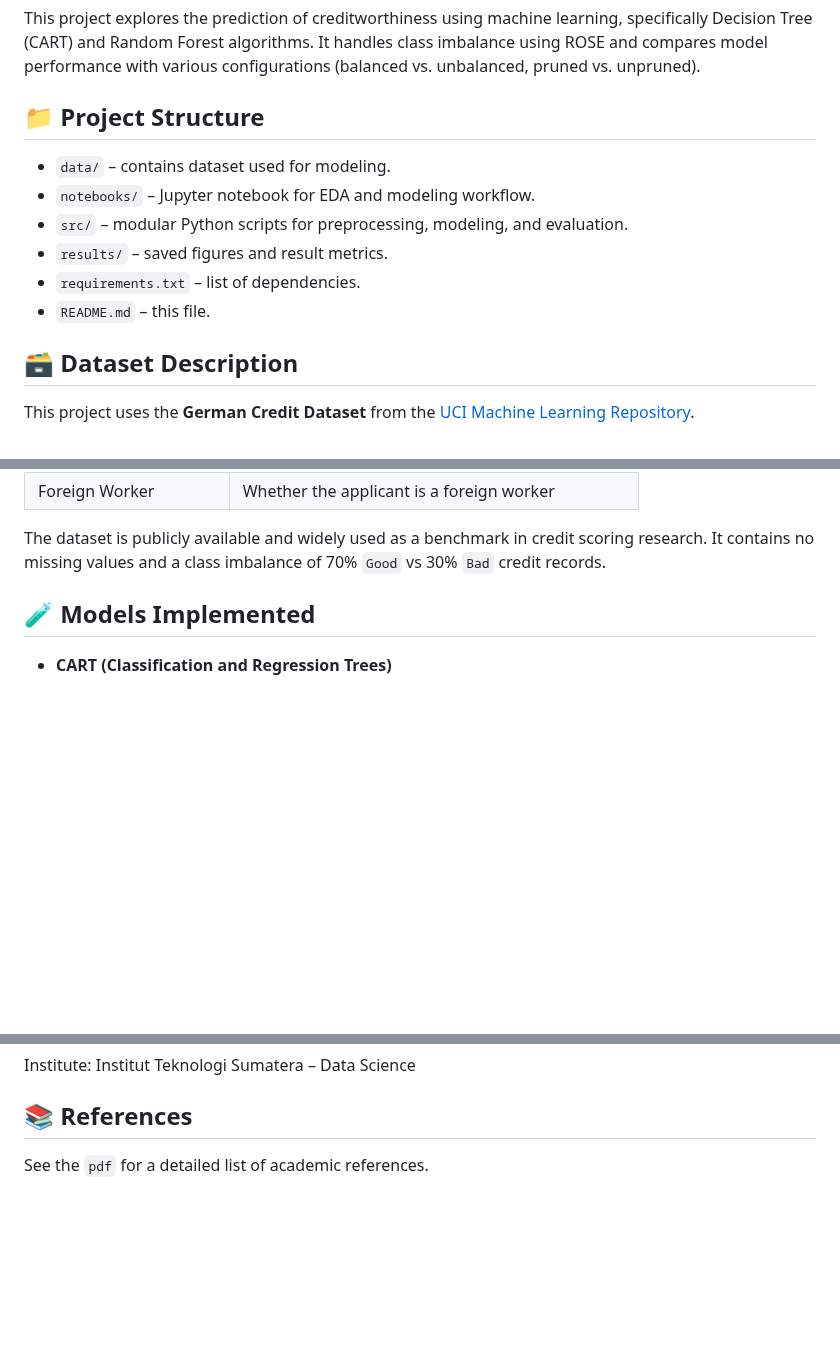
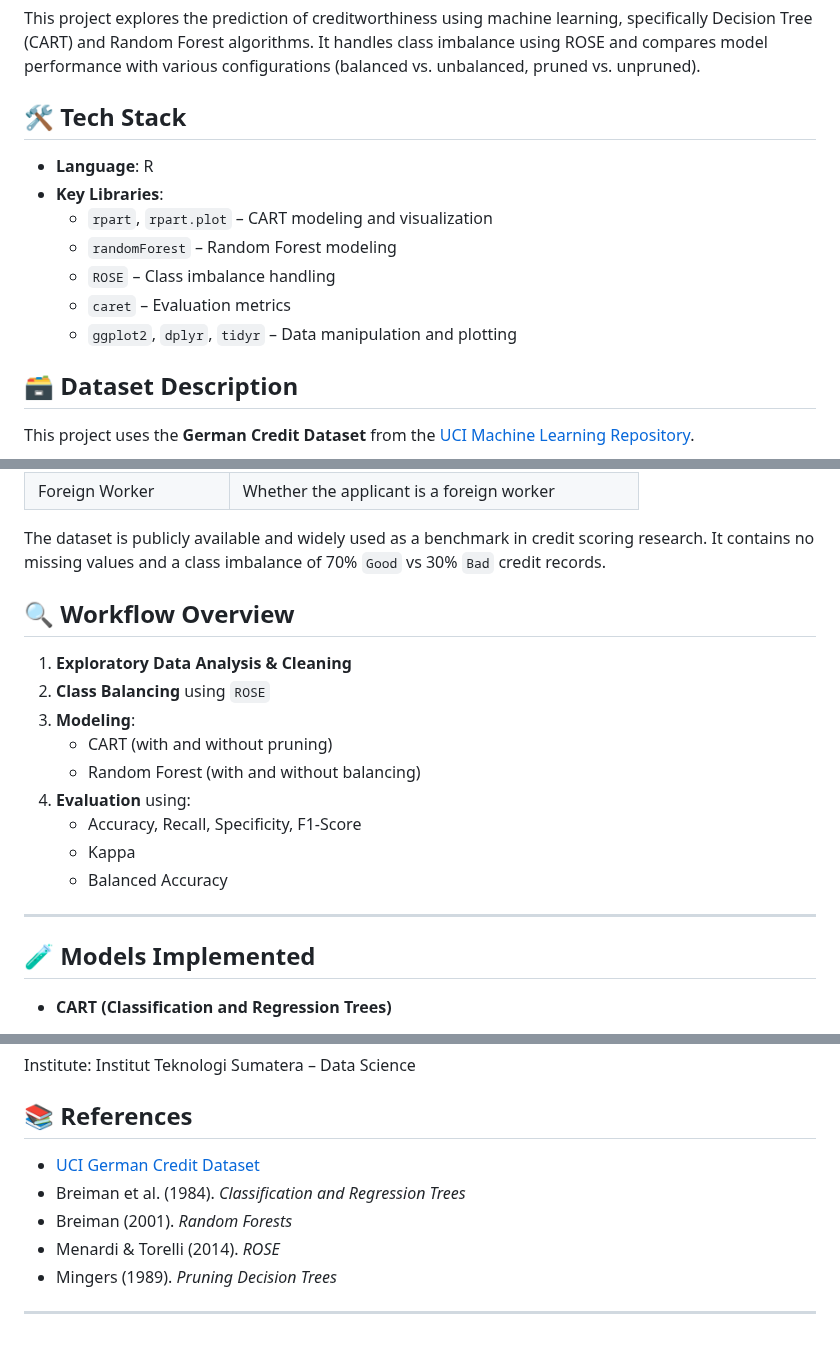
Before and after one commit to KMoex-HZ/Creditworthiness-Prediction-using-CART-and-Random-Forest, a Markdown page: README.md, 3 parts joined by grey strips. GitHub-like rendering; blank space fills up the shorter version.

```diff
--- a/README.md
+++ b/README.md
@@ -2,14 +2,15 @@
 
 This project explores the prediction of creditworthiness using machine learning, specifically Decision Tree (CART) and Random Forest algorithms. It handles class imbalance using ROSE and compares model performance with various configurations (balanced vs. unbalanced, pruned vs. unpruned).
 
-## 📁 Project Structure
+## 🛠️ Tech Stack
 
-- `data/` – contains dataset used for modeling.
-- `notebooks/` – Jupyter notebook for EDA and modeling workflow.
-- `src/` – modular Python scripts for preprocessing, modeling, and evaluation.
-- `results/` – saved figures and result metrics.
-- `requirements.txt` – list of dependencies.
-- `README.md` – this file.
+- **Language**: R
+- **Key Libraries**:
+  - `rpart`, `rpart.plot` – CART modeling and visualization
+  - `randomForest` – Random Forest modeling
+  - `ROSE` – Class imbalance handling
+  - `caret` – Evaluation metrics
+  - `ggplot2`, `dplyr`, `tidyr` – Data manipulation and plotting
 
 ## 🗃️ Dataset Description
 
@@ -44,6 +45,19 @@ This project uses the **German Credit Dataset** from the [UCI Machine Learning R
 
 The dataset is publicly available and widely used as a benchmark in credit scoring research. It contains no missing values and a class imbalance of 70% `Good` vs 30% `Bad` credit records.
 
+## 🔍 Workflow Overview
+
+1. **Exploratory Data Analysis & Cleaning**
+2. **Class Balancing** using `ROSE`
+3. **Modeling**:
+   - CART (with and without pruning)
+   - Random Forest (with and without balancing)
+4. **Evaluation** using:
+   - Accuracy, Recall, Specificity, F1-Score
+   - Kappa
+   - Balanced Accuracy
+
+---
 
 ## 🧪 Models Implemented
 
@@ -87,4 +110,10 @@ Institute: Institut Teknologi Sumatera – Data Science
 
 ## 📚 References
 
-See the `pdf` for a detailed list of academic references.
+- [UCI German Credit Dataset](https://doi.org/10.24432/C5NC77)
+- Breiman et al. (1984). *Classification and Regression Trees*
+- Breiman (2001). *Random Forests*
+- Menardi & Torelli (2014). *ROSE*
+- Mingers (1989). *Pruning Decision Trees*
+
+---
```
Also changed, not shown: other parts of README.md (+9 -0 lines).
